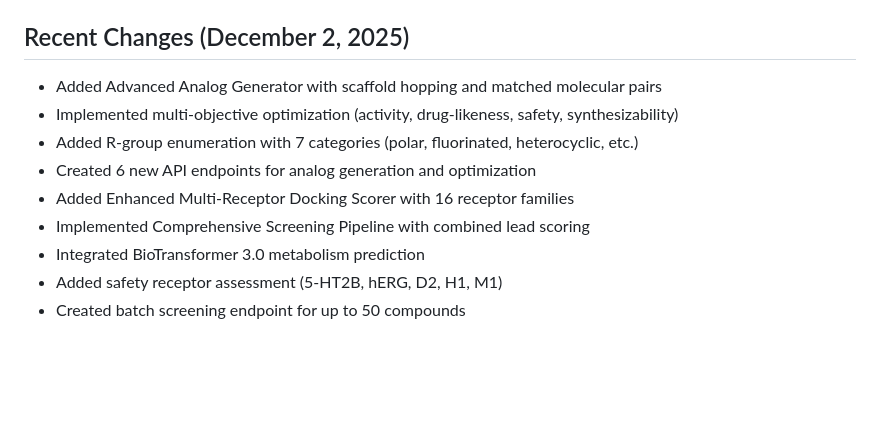
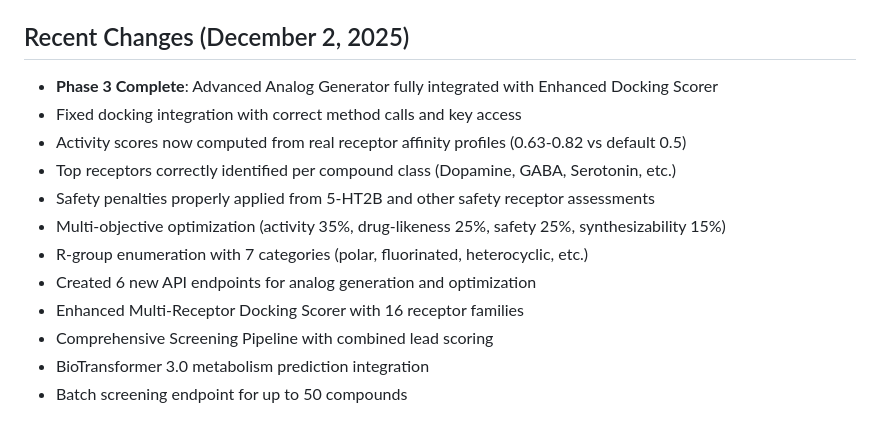
Before and after one commit to justincihi/pharmasight-platform, a Markdown page: replit.md, the part around the change. Drawn GitHub-style; blank space fills up the shorter version.

Commit message:
Complete docking integration and improve analog generation scoring
Fix docking integration and update scoring for analog generation.

Replit-Commit-Author: Agent
Replit-Commit-Session-Id: f3a9e5e6-6c96-4771-ada2-76259bcf8f04
Replit-Commit-Checkpoint-Type: full_checkpoint
Replit-Commit-Event-Id: 1f187d1f-5db4-484b-b2b8-edd5b2edd8c4
Replit-Commit-Screenshot-Url: https://storage.googleapis.com/screenshot-production-us-central1/b7a5045c-39b1-4361-b139-0e3a898ef2fa/f3a9e5e6-6c96-4771-ada2-76259bcf8f04/T5d8jx3

```diff
--- a/replit.md
+++ b/replit.md
@@ -75,12 +75,15 @@ The platform is built with a Python Flask backend serving a modern HTML5, CSS3,
 - `POST /api/metabolism/gut` - Gut microbiota metabolism
 
 ## Recent Changes (December 2, 2025)
-- Added Advanced Analog Generator with scaffold hopping and matched molecular pairs
-- Implemented multi-objective optimization (activity, drug-likeness, safety, synthesizability)
-- Added R-group enumeration with 7 categories (polar, fluorinated, heterocyclic, etc.)
+- **Phase 3 Complete**: Advanced Analog Generator fully integrated with Enhanced Docking Scorer
+- Fixed docking integration with correct method calls and key access
+- Activity scores now computed from real receptor affinity profiles (0.63-0.82 vs default 0.5)
+- Top receptors correctly identified per compound class (Dopamine, GABA, Serotonin, etc.)
+- Safety penalties properly applied from 5-HT2B and other safety receptor assessments
+- Multi-objective optimization (activity 35%, drug-likeness 25%, safety 25%, synthesizability 15%)
+- R-group enumeration with 7 categories (polar, fluorinated, heterocyclic, etc.)
 - Created 6 new API endpoints for analog generation and optimization
-- Added Enhanced Multi-Receptor Docking Scorer with 16 receptor families
-- Implemented Comprehensive Screening Pipeline with combined lead scoring
-- Integrated BioTransformer 3.0 metabolism prediction
-- Added safety receptor assessment (5-HT2B, hERG, D2, H1, M1)
-- Created batch screening endpoint for up to 50 compounds
+- Enhanced Multi-Receptor Docking Scorer with 16 receptor families
+- Comprehensive Screening Pipeline with combined lead scoring
+- BioTransformer 3.0 metabolism prediction integration
+- Batch screening endpoint for up to 50 compounds
```
